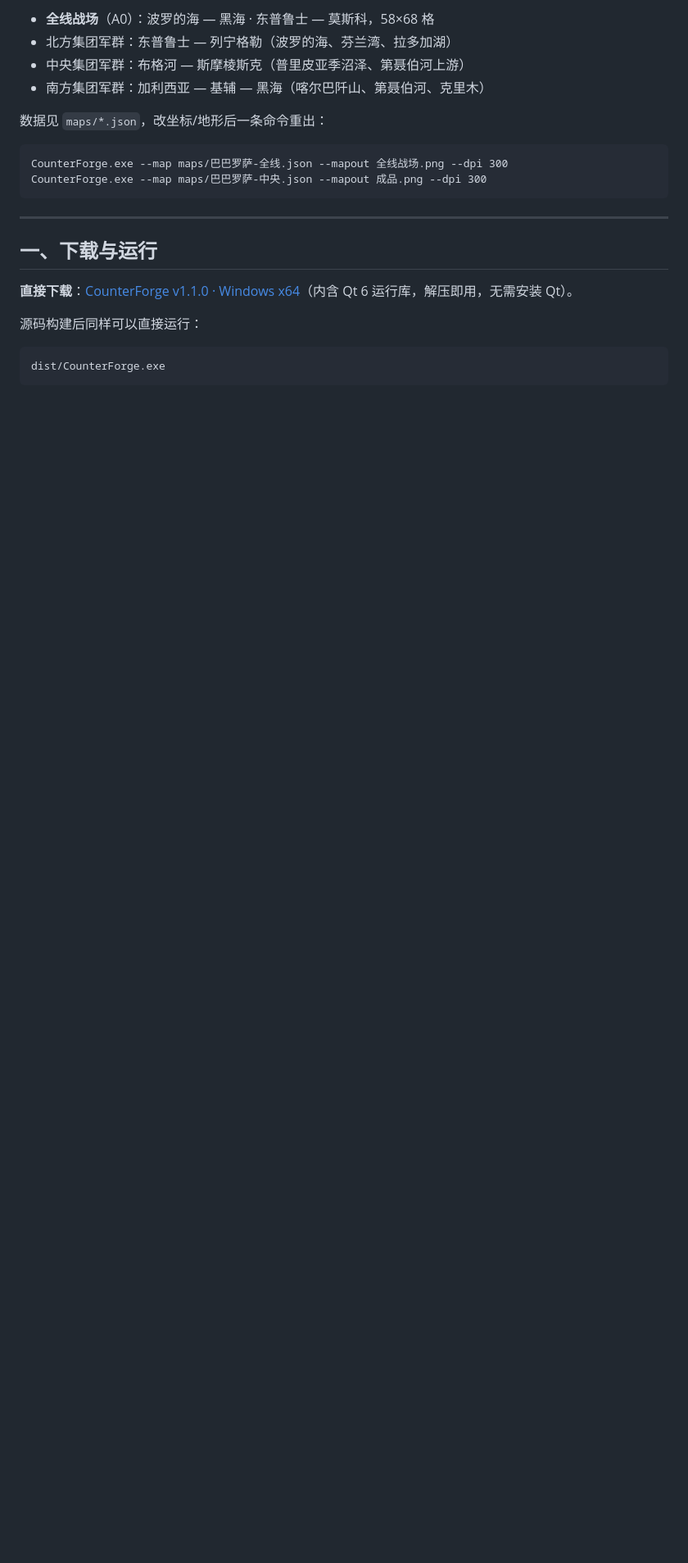
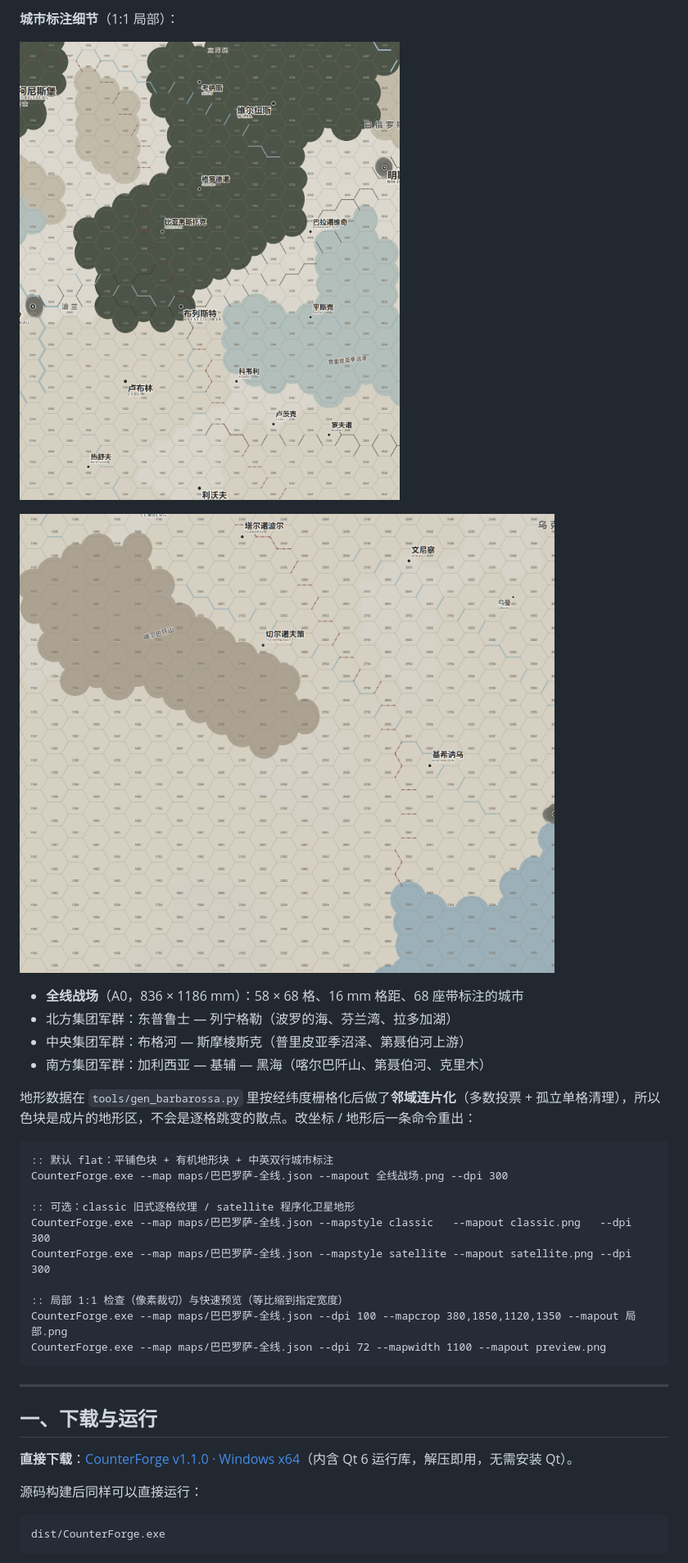
Before and after one commit to wter-28/CounterForge, a Markdown page: README.md, the part around one of its changes. Shown at 82% size. GitHub-like rendering; pictures changed too: maps/preview-cities.png (added), maps/preview-south.png (added); blank space fills up the shorter version.

Commit message:
Rework Barbarossa map into flat color-block style with labeled cities

````diff
--- a/README.md
+++ b/README.md
@@ -16,14 +16,28 @@
 
-- **全线战场**（A0）：波罗的海 — 黑海 · 东普鲁士 — 莫斯科，58×68 格
+**城市标注细节**（1:1 局部）：
+
+![城市标注局部](maps/preview-cities.png)
+
+![南部地形局部](maps/preview-south.png)
+
+- **全线战场**（A0，836 × 1186 mm）：58 × 68 格、16 mm 格距、68 座带标注的城市
 - 北方集团军群：东普鲁士 — 列宁格勒（波罗的海、芬兰湾、拉多加湖）
 - 中央集团军群：布格河 — 斯摩棱斯克（普里皮亚季沼泽、第聂伯河上游）
 - 南方集团军群：加利西亚 — 基辅 — 黑海（喀尔巴阡山、第聂伯河、克里木）
 
-数据见 `maps/*.json`，改坐标/地形后一条命令重出：
+地形数据在 `tools/gen_barbarossa.py` 里按经纬度栅格化后做了**邻域连片化**（多数投票 + 孤立单格清理），所以色块是成片的地形区，不会是逐格跳变的散点。改坐标 / 地形后一条命令重出：
 
 ```bat
+:: 默认 flat：平铺色块 + 有机地形块 + 中英双行城市标注
 CounterForge.exe --map maps/巴巴罗萨-全线.json --mapout 全线战场.png --dpi 300
-CounterForge.exe --map maps/巴巴罗萨-中央.json --mapout 成品.png --dpi 300
+
+:: 可选：classic 旧式逐格纹理 / satellite 程序化卫星地形
+CounterForge.exe --map maps/巴巴罗萨-全线.json --mapstyle classic   --mapout classic.png   --dpi 300
+CounterForge.exe --map maps/巴巴罗萨-全线.json --mapstyle satellite --mapout satellite.png --dpi 300
+
+:: 局部 1:1 检查（像素裁切）与快速预览（等比缩到指定宽度）
+CounterForge.exe --map maps/巴巴罗萨-全线.json --dpi 100 --mapcrop 380,1850,1120,1350 --mapout 局部.png
+CounterForge.exe --map maps/巴巴罗萨-全线.json --dpi 72 --mapwidth 1100 --mapout preview.png
 ```
 
 ---
````
Also changed, not shown: other parts of README.md (+5 -5 lines), 10 other files.
